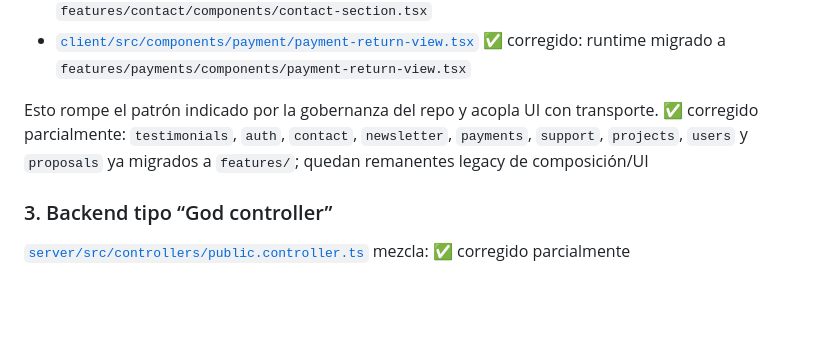
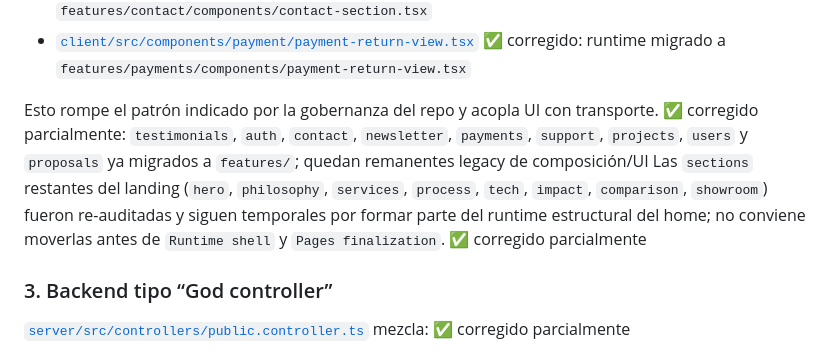
Before and after one commit to Tuwebai/tuwebai, a Markdown page: audit-tuweai.md, the part around the change. GitHub-like rendering; blank space fills up the shorter version.

Commit message:
docs: close phase 2 sections audit

```diff
--- a/audit-tuweai.md
+++ b/audit-tuweai.md
@@ -349,6 +349,7 @@ Hay imports directos de `backendApi` en componentes/páginas, por ejemplo:
 - [`client/src/components/payment/payment-return-view.tsx`](./client/src/components/payment/payment-return-view.tsx) ✅ corregido: runtime migrado a `features/payments/components/payment-return-view.tsx`
 
 Esto rompe el patrón indicado por la gobernanza del repo y acopla UI con transporte. ✅ corregido parcialmente: `testimonials`, `auth`, `contact`, `newsletter`, `payments`, `support`, `projects`, `users` y `proposals` ya migrados a `features/`; quedan remanentes legacy de composición/UI
+Las `sections` restantes del landing (`hero`, `philosophy`, `services`, `process`, `tech`, `impact`, `comparison`, `showroom`) fueron re-auditadas y siguen temporales por formar parte del runtime estructural del home; no conviene moverlas antes de `Runtime shell` y `Pages finalization`. ✅ corregido parcialmente
 
 ### 3. Backend tipo “God controller”
 
```
Also changed, not shown: docs/UI_RUNTIME_FINALIZATION_PLAN.md (+1 -0 lines).
